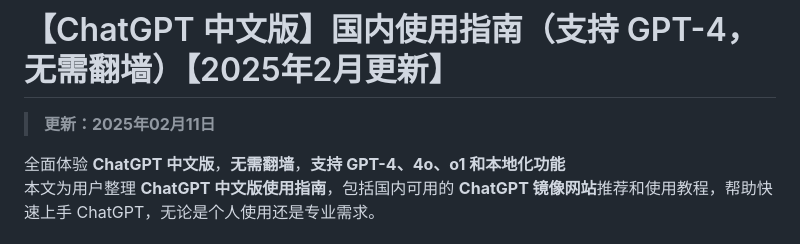
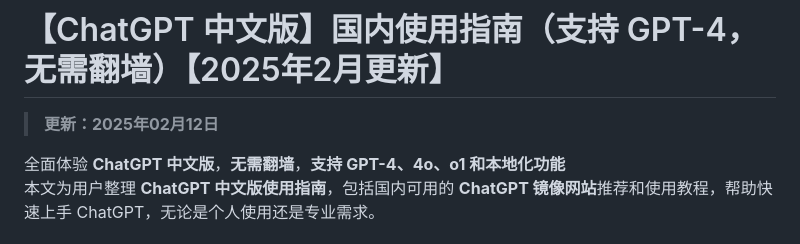
Before and after one commit to chatgpt-chinese/ChatGPT-CN, a Markdown page: README.md, the part around the change. Rendered like a GitHub page.

```diff
--- a/README.md
+++ b/README.md
@@ -1,6 +1,6 @@
 # 【ChatGPT 中文版】国内使用指南（支持 GPT-4，无需翻墙）【2025年2月更新】
 
-> **更新：2025年02月11日**
+> **更新：2025年02月12日**
 
 全面体验 **ChatGPT 中文版**，**无需翻墙**，**支持 GPT-4、4o、o1 和本地化功能**
 本文为用户整理 **ChatGPT 中文版使用指南**，包括国内可用的 **ChatGPT 镜像网站**推荐和使用教程，帮助快速上手 ChatGPT，无论是个人使用还是专业需求。
```
